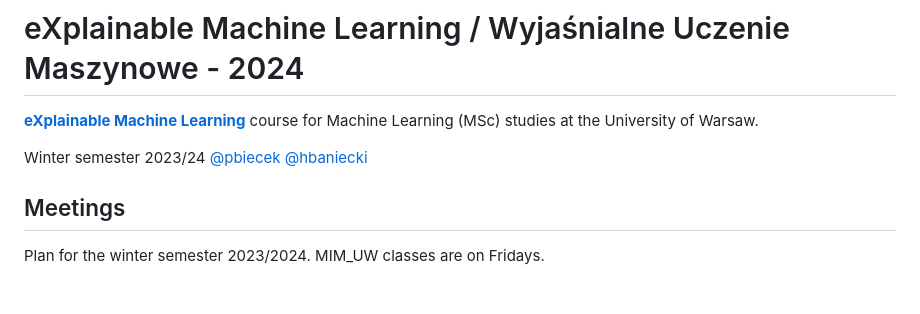
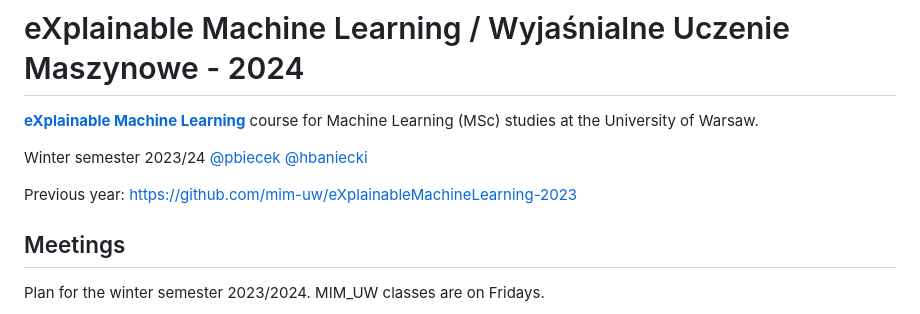
Before and after one commit to mim-uw/eXplainableMachineLearning-2024, a Markdown page: README.md, the part around the change. Rendered like a GitHub page; blank space fills up the shorter version.

```diff
--- a/README.md
+++ b/README.md
@@ -4,6 +4,7 @@
 
 Winter semester 2023/24 [@pbiecek](https://github.com/pbiecek) [@hbaniecki](https://github.com/hbaniecki)
 
+Previous year: https://github.com/mim-uw/eXplainableMachineLearning-2023
 
 ## Meetings
 
```
